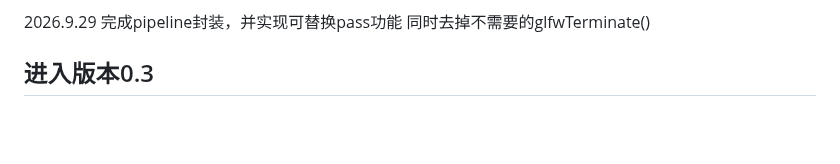
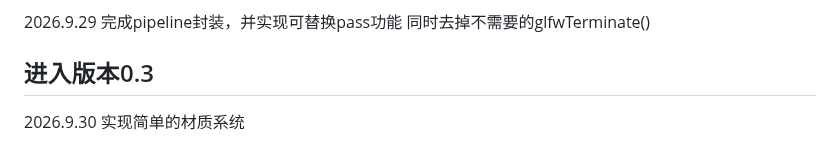
Before and after one commit to jtkinter/Surpass-Core, a Markdown page: CHANGELOG.md, the part around the change. Rendered like a GitHub page; blank space fills up the shorter version.

```diff
--- a/CHANGELOG.md
+++ b/CHANGELOG.md
@@ -90,3 +90,5 @@
 同时去掉不需要的glfwTerminate()
 
 ## 进入版本0.3
+2026.9.30
+实现简单的材质系统
```
Also changed, not shown: README.md (+9 -7 lines), res/pictures/material_test.png (added), 9 other files.
